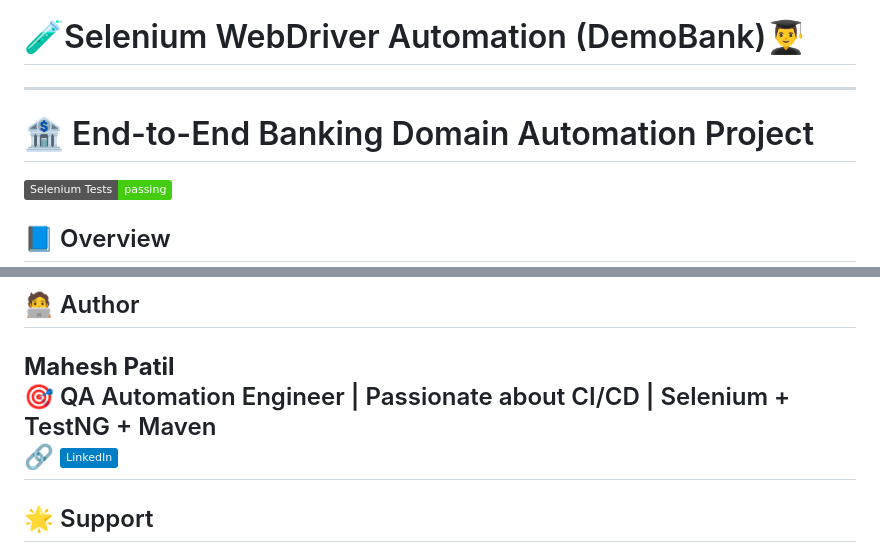
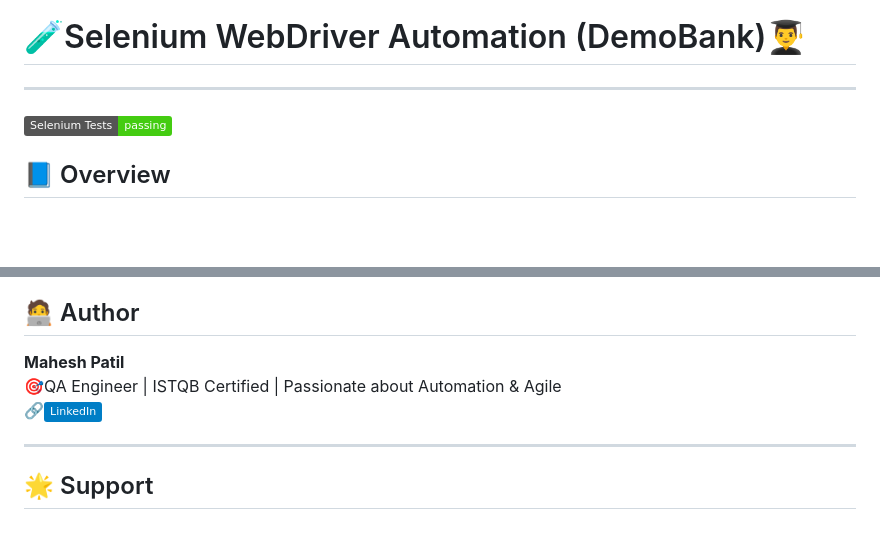
Before and after one commit to maheshapatil1144/BankingApp-Automation-Framework, a Markdown page: README.md, 2 parts joined by grey strips. Rendered like a GitHub page; badges without logos; blank space fills up the shorter version.

```diff
--- a/README.md
+++ b/README.md
@@ -1,7 +1,5 @@
 # 🧪Selenium WebDriver Automation (DemoBank)👨‍🎓
 ---
-
-# 🏦 End-to-End Banking Domain Automation Project
 
 [![Selenium Tests](https://img.shields.io/badge/Selenium%20Tests-passing-brightgreen)](https://github.com/your-username/repo-name/actions)
 
@@ -60,8 +58,9 @@ By working on this project, you'll gain hands-on experience in:
 ## 🧑‍💻 Author
 
 **Mahesh Patil**
-🎯 QA Automation Engineer | Passionate about CI/CD | Selenium + TestNG + Maven
-🔗 [![LinkedIn](https://img.shields.io/badge/LinkedIn-blue?style=flat&logo=linkedin)](https://www.linkedin.com/in/mahesh-patil-907301211/)
+🎯QA Engineer | ISTQB Certified | Passionate about Automation & Agile
+🔗[![LinkedIn](https://img.shields.io/badge/LinkedIn-blue?style=flat&logo=linkedin)](https://www.linkedin.com/in/mahesh-patil-907301211/)
+
 ---
 
 ## 🌟 Support
```
